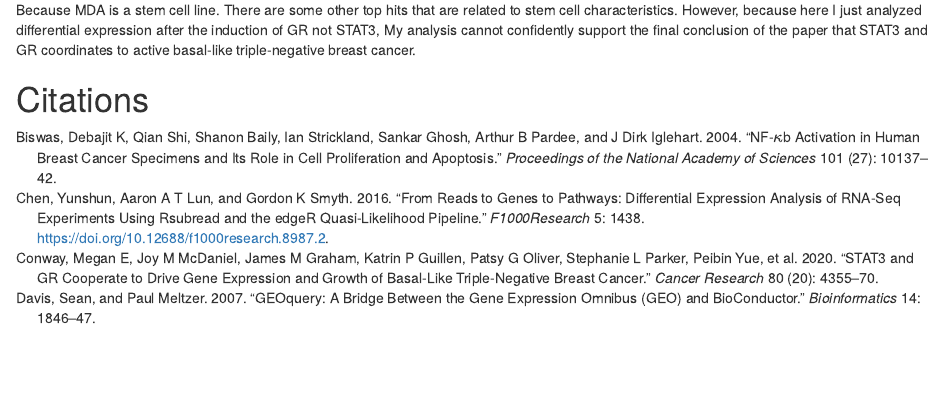
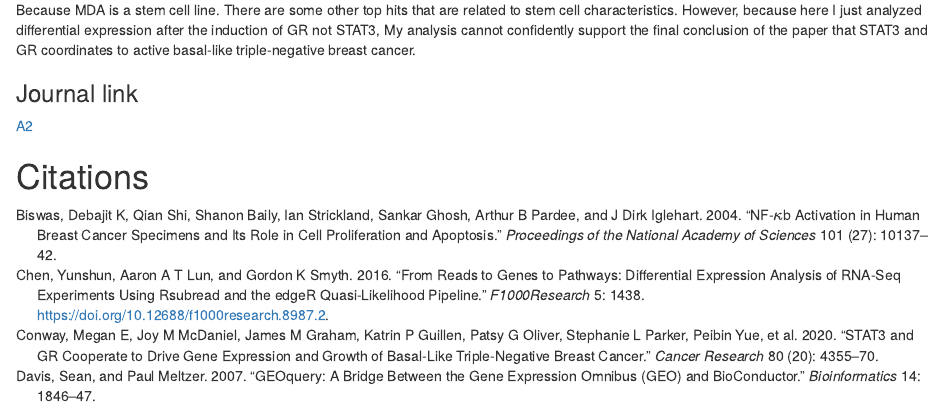
Before and after one commit to bcb420-2022/Zhaojing_Chen, an R Markdown document (A2_ZhaojingChen/Zhaojingchen.Rmd): the page in a window 1100 px wide, from its top. Rendered offline with R 4.5, knitr and Pandoc, with nearby package versions; some code elsewhere in the file could not run offline.

Commit message:
Update Zhaojingchen.Rmd

```diff
--- a/A2_ZhaojingChen/Zhaojingchen.Rmd
+++ b/A2_ZhaojingChen/Zhaojingchen.Rmd
@@ -541,6 +541,9 @@ Yes, the enrichment analysis for up regulated genes supports the result of the p
 Because MDA is a stem cell line. There are some other top hits that are related to stem cell characteristics.
 However, because here I just analyzed differential expression after the induction of GR not STAT3, My analysis cannot confidently support the final conclusion of the paper that STAT3 and GR coordinates to active  basal-like triple-negative breast cancer.
 
+### Journal link
+[A2](https://github.com/bcb420-2022/Zhaojing_Chen.git)
+
 
 
 # Citations
```
